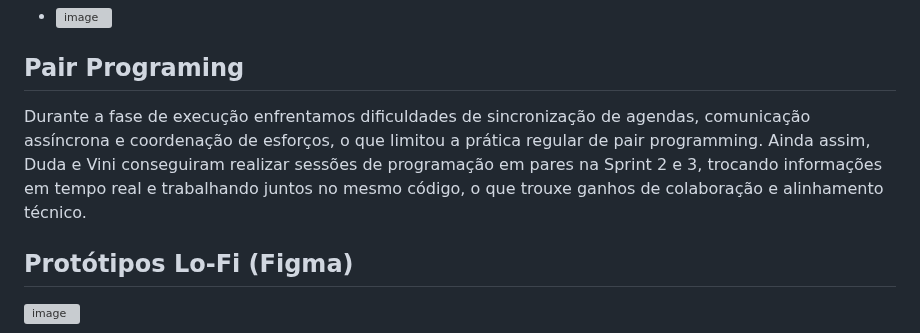
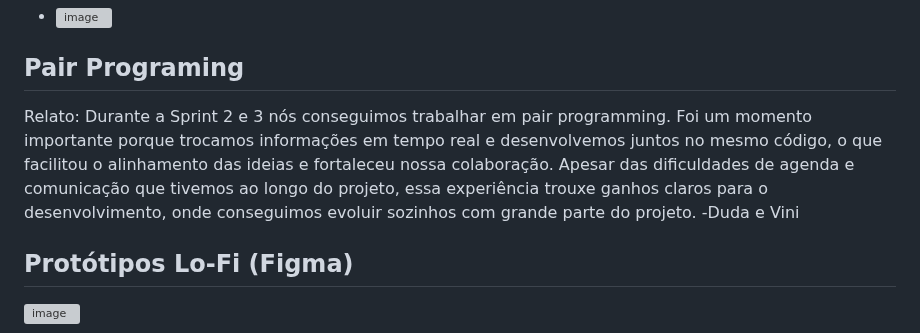
Before and after one commit to vromariz/Agenda-Cultural-Recife, a Markdown page: README.md, the part around the change. Rendered like a GitHub page; grey boxes are pictures that could not be loaded.

Commit message:
updates pair programming

```diff
--- a/README.md
+++ b/README.md
@@ -71,7 +71,8 @@ Link público para acessar o quadro no Trello:
 
 ## Pair Programing
 
-Durante a fase de execução enfrentamos dificuldades de sincronização de agendas, comunicação assíncrona e coordenação de esforços, o que limitou a prática regular de pair programming. Ainda assim, Duda e Vini conseguiram realizar sessões de programação em pares na Sprint 2 e 3, trocando informações em tempo real e trabalhando juntos no mesmo código, o que trouxe ganhos de colaboração e alinhamento técnico.
+Relato:
+Durante a Sprint 2 e 3 nós conseguimos trabalhar em pair programming. Foi um momento importante porque trocamos informações em tempo real e desenvolvemos juntos no mesmo código, o que facilitou o alinhamento das ideias e fortaleceu nossa colaboração. Apesar das dificuldades de agenda e comunicação que tivemos ao longo do projeto, essa experiência trouxe ganhos claros para o desenvolvimento, onde conseguimos evoluir sozinhos com grande parte do projeto. -Duda e Vini
 
 ## Protótipos Lo-Fi (Figma)
 
```
